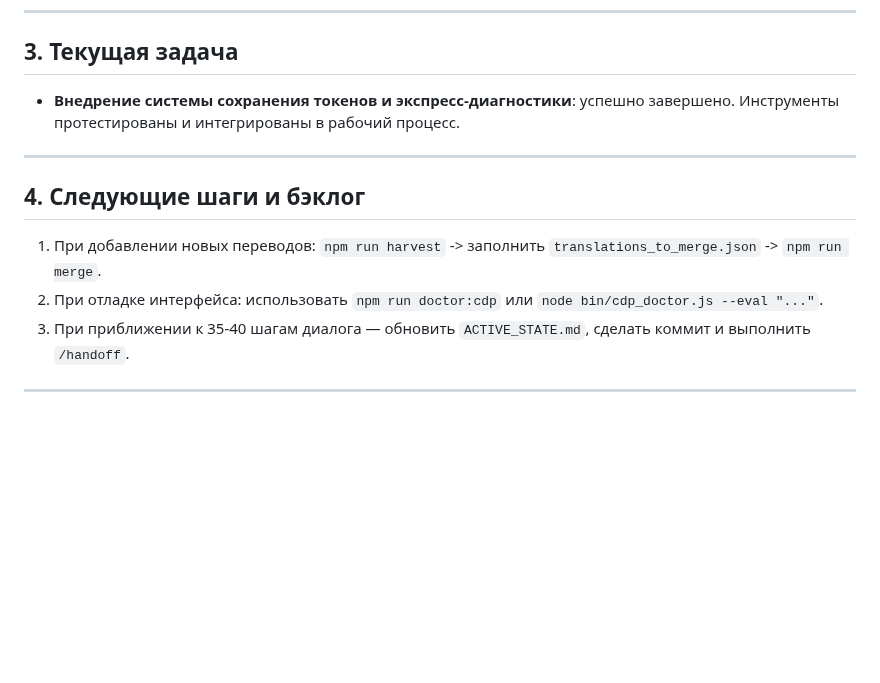
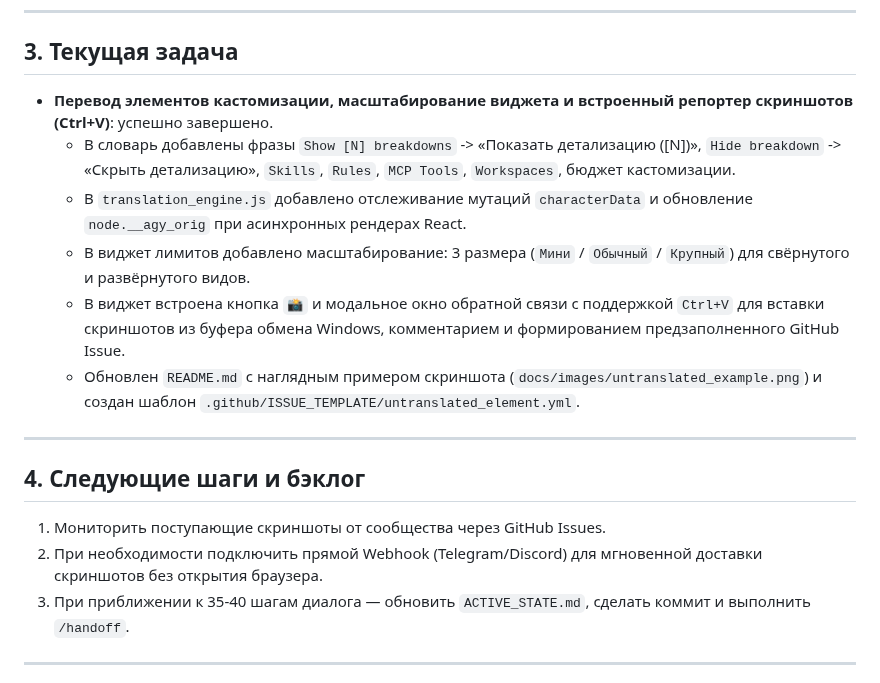
Before and after one commit to voronin-s-dev/antigravity-companion, a Markdown page: ACTIVE_STATE.md, the part around the change. GitHub-like rendering; blank space fills up the shorter version.

```diff
--- a/ACTIVE_STATE.md
+++ b/ACTIVE_STATE.md
@@ -52,13 +52,18 @@
 ---
 
 ## 3. Текущая задача
-- **Внедрение системы сохранения токенов и экспресс-диагностики**: успешно завершено. Инструменты протестированы и интегрированы в рабочий процесс.
+- **Перевод элементов кастомизации, масштабирование виджета и встроенный репортер скриншотов (Ctrl+V)**: успешно завершено.
+  - В словарь добавлены фразы `Show [N] breakdowns` -> «Показать детализацию ([N])», `Hide breakdown` -> «Скрыть детализацию», `Skills`, `Rules`, `MCP Tools`, `Workspaces`, бюджет кастомизации.
+  - В `translation_engine.js` добавлено отслеживание мутаций `characterData` и обновление `node.__agy_orig` при асинхронных рендерах React.
+  - В виджет лимитов добавлено масштабирование: 3 размера (`Мини` / `Обычный` / `Крупный`) для свёрнутого и развёрнутого видов.
+  - В виджет встроена кнопка `📸` и модальное окно обратной связи с поддержкой `Ctrl+V` для вставки скриншотов из буфера обмена Windows, комментарием и формированием предзаполненного GitHub Issue.
+  - Обновлен `README.md` с наглядным примером скриншота (`docs/images/untranslated_example.png`) и создан шаблон `.github/ISSUE_TEMPLATE/untranslated_element.yml`.
 
 ---
 
 ## 4. Следующие шаги и бэклог
-1. При добавлении новых переводов: `npm run harvest` -> заполнить `translations_to_merge.json` -> `npm run merge`.
-2. При отладке интерфейса: использовать `npm run doctor:cdp` или `node bin/cdp_doctor.js --eval "..."`.
+1. Мониторить поступающие скриншоты от сообщества через GitHub Issues.
+2. При необходимости подключить прямой Webhook (Telegram/Discord) для мгновенной доставки скриншотов без открытия браузера.
 3. При приближении к 35-40 шагам диалога — обновить `ACTIVE_STATE.md`, сделать коммит и выполнить `/handoff`.
 
 ---
```
Also changed, not shown: README.md (+42 -3 lines), docs/images/untranslated_example.png (added), 5 other files.
